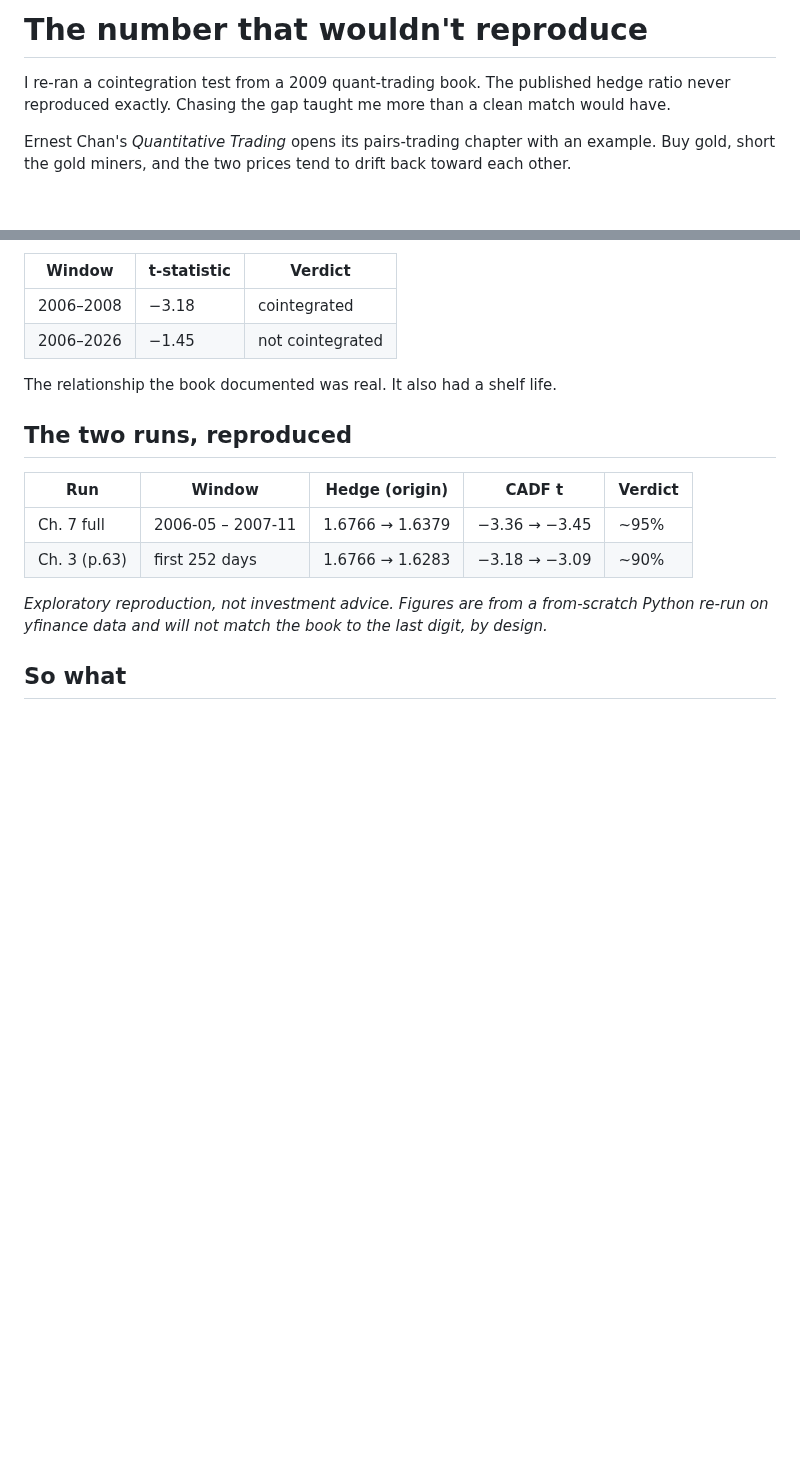
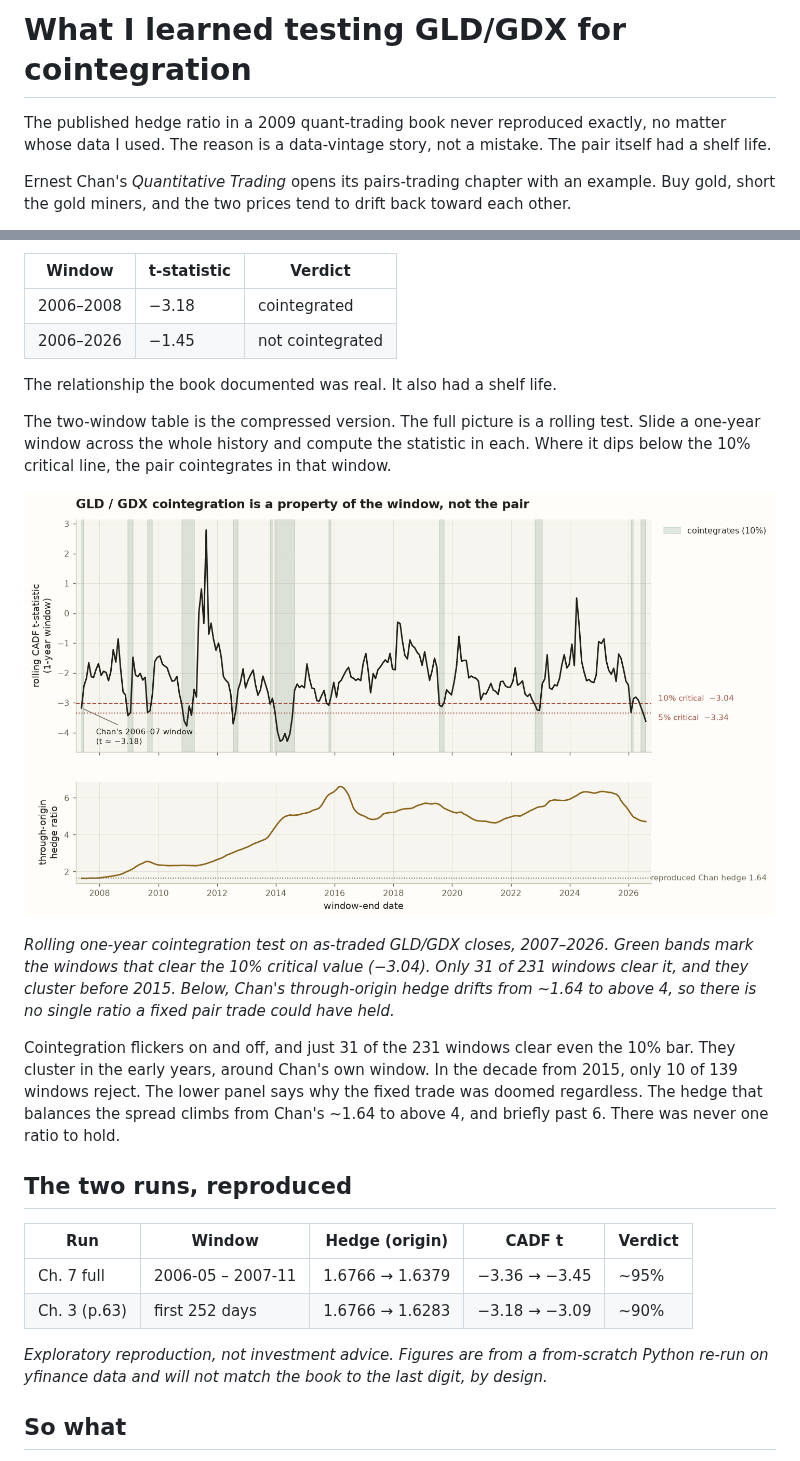
Before and after one commit to l3a0/trading-strategies, a Markdown page: docs/reproduction_lessons.md, 2 parts joined by grey strips. Rendered like a GitHub page; pictures changed too: docs/figures/reproduction_regime_map.png (added); blank space fills up the shorter version.

```diff
--- a/docs/reproduction_lessons.md
+++ b/docs/reproduction_lessons.md
@@ -1,6 +1,6 @@
-# The number that wouldn't reproduce
+# What I learned testing GLD/GDX for cointegration
 
-I re-ran a cointegration test from a 2009 quant-trading book. The published hedge ratio never reproduced exactly. Chasing the gap taught me more than a clean match would have.
+The published hedge ratio in a 2009 quant-trading book never reproduced exactly, no matter whose data I used. The reason is a data-vintage story, not a mistake. The pair itself had a shelf life.
 
 Ernest Chan's *Quantitative Trading* opens its pairs-trading chapter with an example. Buy gold, short the gold miners, and the two prices tend to drift back toward each other.
 
@@ -80,6 +80,14 @@ The statistic drops to −1.45, well short of significance. The spread's half-li
 
 The relationship the book documented was real. It also had a shelf life.
 
+The two-window table is the compressed version. The full picture is a rolling test. Slide a one-year window across the whole history and compute the statistic in each. Where it dips below the 10% critical line, the pair cointegrates in that window.
+
+[![Two-panel regime map of GLD versus GDX from 2007 to 2026. The top panel plots the rolling one-year CADF t-statistic, which dips below the −3.04 critical line only in scattered windows clustered in the early years. The bottom panel shows Chan's through-origin hedge drifting upward from about 1.64 to a peak near 6.6 around 2016.](figures/reproduction_regime_map.png)](figures/reproduction_regime_map.png)
+
+*Rolling one-year cointegration test on as-traded GLD/GDX closes, 2007–2026. Green bands mark the windows that clear the 10% critical value (−3.04). Only 31 of 231 windows clear it, and they cluster before 2015. Below, Chan's through-origin hedge drifts from \~1.64 to above 4, so there is no single ratio a fixed pair trade could have held.*
+
+Cointegration flickers on and off, and just 31 of the 231 windows clear even the 10% bar. They cluster in the early years, around Chan's own window. In the decade from 2015, only 10 of 139 windows reject. The lower panel says why the fixed trade was doomed regardless. The hedge that balances the spread climbs from Chan's \~1.64 to above 4, and briefly past 6. There was never one ratio to hold.
+
 ## The two runs, reproduced
 
 | Run | Window | Hedge (origin) | CADF t | Verdict |
```
Also changed, not shown: CLAUDE.md (+2 -1 lines), README.md (+2 -1 lines), 4 other files.
